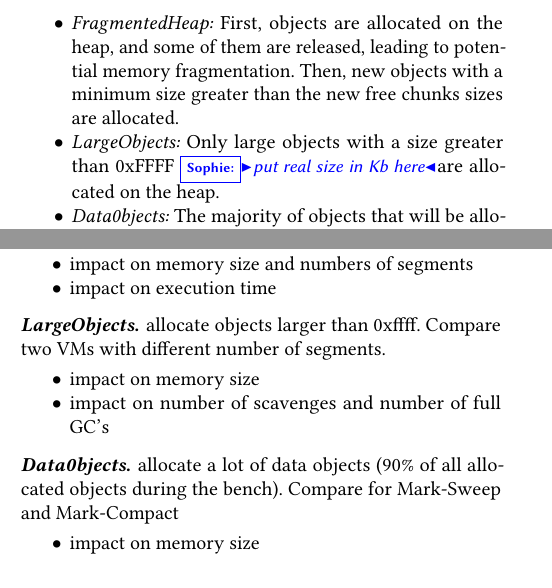
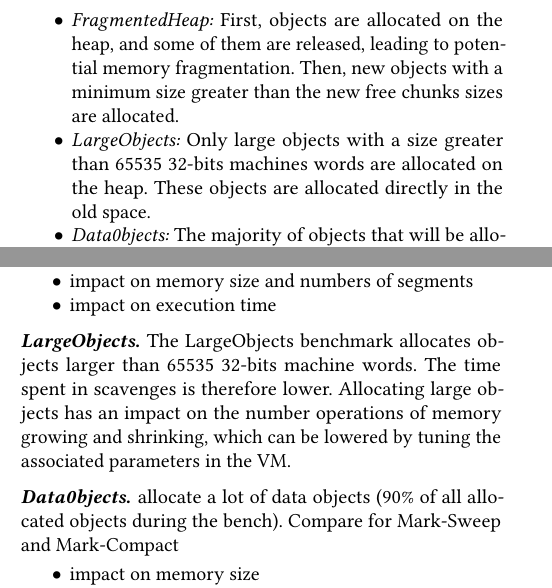
Before and after one commit to sophie-kaleba/2018-GCInfrastructure, a LaTeX paper (paper.tex): two parts of the columns of pages 2 and 4 of 6, joined at a grey line, cut so that both start at the same text. Compiled offline with pdfLaTeX.

Commit message:
add result description for large objects bench

```diff
--- a/paper.tex
+++ b/paper.tex
@@ -194,7 +194,7 @@ This configurable benchmarking tool has been implemented to emulate specific hea
 We built three benchmarks out of the potential configurations:
 \begin{itemize}
 \item \emph{FragmentedHeap:} First, objects are allocated on the heap, and some of them are released, leading to potential memory fragmentation. Then, new objects with a minimum size greater than the new free chunks sizes are allocated.
-\item \emph{LargeObjects:} Only large objects with a size greater than 0xFFFF \sk{put real size in Kb here} are allocated on the heap.
+\item \emph{LargeObjects:} Only large objects with a size greater than 65535 32-bits machines words are allocated on the heap. These objects are allocated directly in the old space.
 \item \emph{Data0bjects:} The majority of objects that will be allocated on the heap will be Data objects, which will only contains one-byte-sized integers of a specific size in this benchmark
 \end{itemize}
 
@@ -328,12 +328,7 @@ allocate n objects of size x, release half of them, and reallocate n/2 objects o
 \item impact on memory size and numbers of segments
 \item impact on execution time
 \end{itemize}
-\paragraph{LargeObjects.}
-allocate objects larger than 0xffff. Compare two VMs with different number of segments.
-\begin{itemize}
-\item impact on memory size
-\item impact on number of scavenges and number of full GC's
-\end{itemize}
+\paragraph{LargeObjects.} The LargeObjects benchmark allocates objects larger than 65535 32-bits machine words. The time spent in scavenges is therefore lower. Allocating large objects has an impact on the number operations of memory growing and shrinking, which can be lowered by tuning the associated parameters in the VM.
 \paragraph{Data0bjects.}
  allocate a lot of data objects (90\% of all allocated objects during the bench). Compare for Mark-Sweep and Mark-Compact
 \begin{itemize}
```
